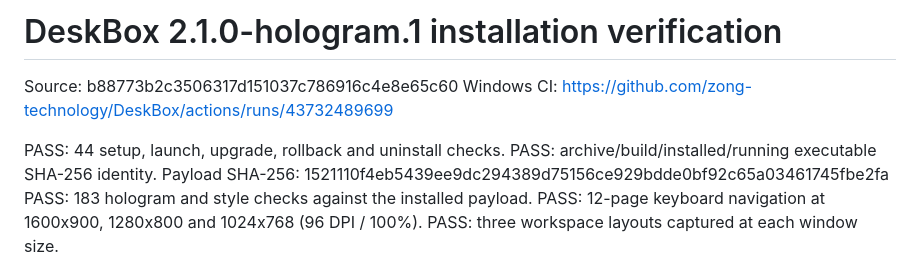
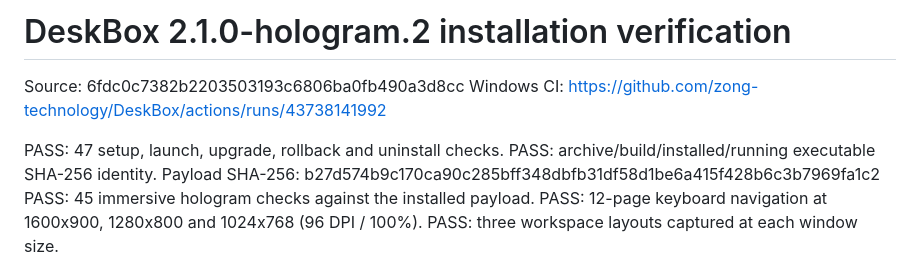
Before and after one commit to zong-technology/DeskBox, a Markdown page: docs/INSTALL-CANDIDATE.md, the part around the change. GitHub-like rendering.

Commit message:
Record the clean immersive interface and its published upgrade package

```diff
--- a/docs/INSTALL-CANDIDATE.md
+++ b/docs/INSTALL-CANDIDATE.md
@@ -1,12 +1,12 @@
-# DeskBox 2.1.0-hologram.1 installation verification
+# DeskBox 2.1.0-hologram.2 installation verification
 
-Source: b88773b2c3506317d151037c786916c4e8e65c60
-Windows CI: https://github.com/zong-technology/DeskBox/actions/runs/43732489699
+Source: 6fdc0c7382b2203503193c6806ba0fb490a3d8cc
+Windows CI: https://github.com/zong-technology/DeskBox/actions/runs/43738141992
 
-PASS: 44 setup, launch, upgrade, rollback and uninstall checks.
+PASS: 47 setup, launch, upgrade, rollback and uninstall checks.
 PASS: archive/build/installed/running executable SHA-256 identity.
-Payload SHA-256: 1521110f4eb5439ee9dc294389d75156ce929bdde0bf92c65a03461745fbe2fa
-PASS: 183 hologram and style checks against the installed payload.
+Payload SHA-256: b27d574b9c170ca90c285bff348dbfb31df58d1be6a415f428b6c3b7969fa1c2
+PASS: 45 immersive hologram checks against the installed payload.
 PASS: 12-page keyboard navigation at 1600x900, 1280x800 and 1024x768 (96 DPI / 100%).
 PASS: three workspace layouts captured at each window size.
 
```
Also changed, not shown: README.md (+2 -0 lines), docs/quantum-native.png (added).
